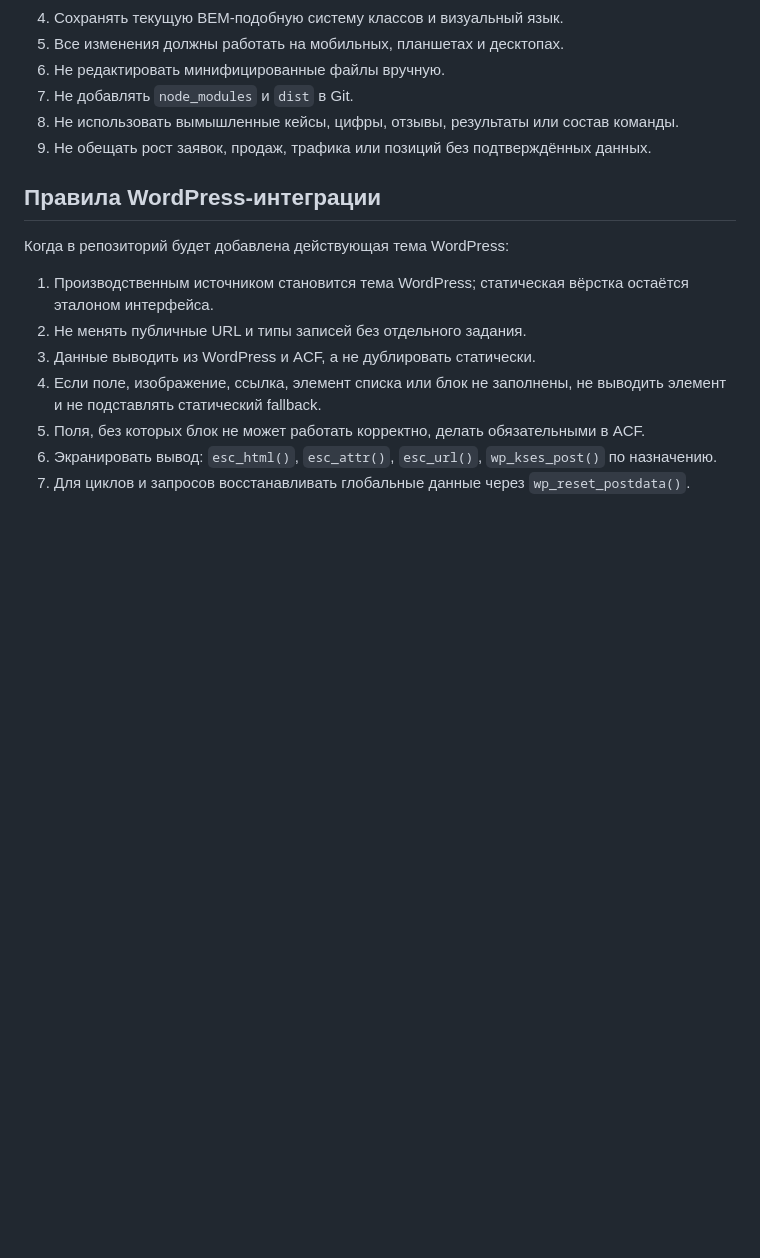
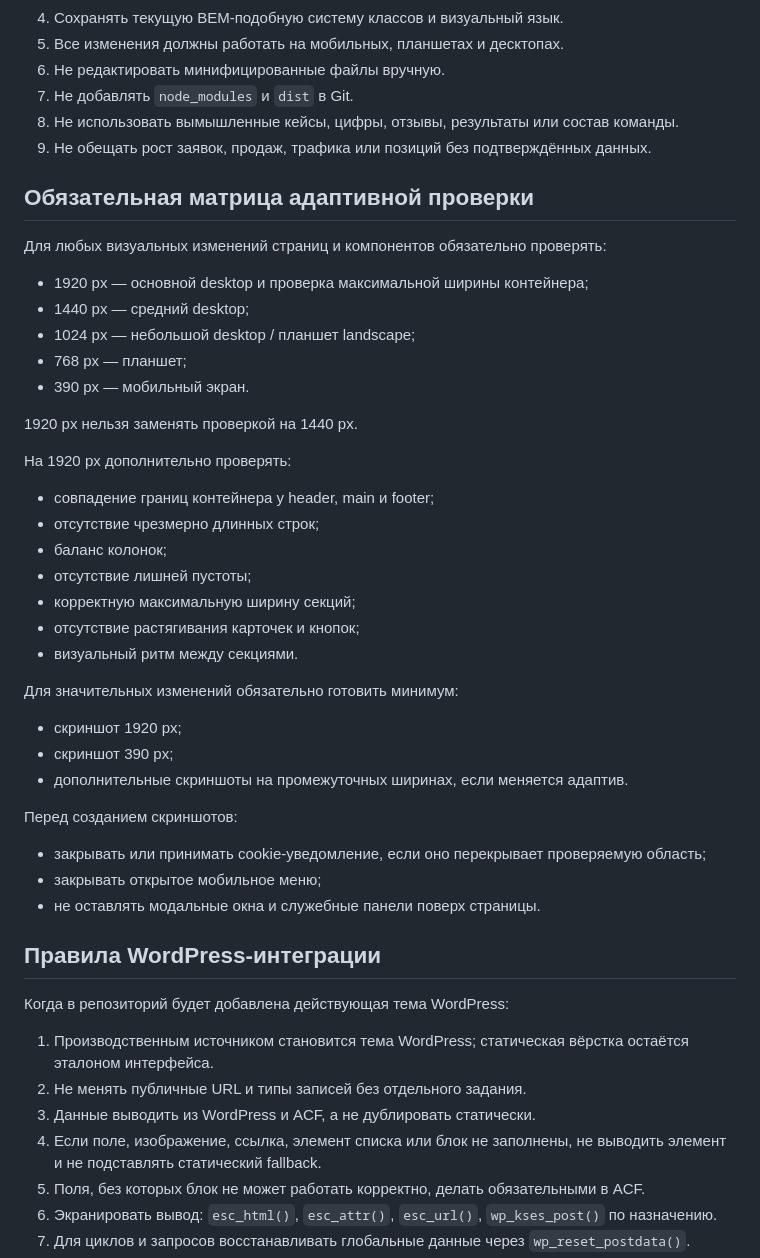
Before and after one commit to Neotwalker/MA, a Markdown page: AGENTS.md, the part around the change. Drawn GitHub-style; blank space fills up the shorter version.

Commit message:
Document responsive testing matrix

```diff
--- a/AGENTS.md
+++ b/AGENTS.md
@@ -38,6 +38,40 @@ npm run build
 7. Не добавлять `node_modules` и `dist` в Git.
 8. Не использовать вымышленные кейсы, цифры, отзывы, результаты или состав команды.
 9. Не обещать рост заявок, продаж, трафика или позиций без подтверждённых данных.
+
+## Обязательная матрица адаптивной проверки
+
+Для любых визуальных изменений страниц и компонентов обязательно проверять:
+
+- 1920 px — основной desktop и проверка максимальной ширины контейнера;
+- 1440 px — средний desktop;
+- 1024 px — небольшой desktop / планшет landscape;
+- 768 px — планшет;
+- 390 px — мобильный экран.
+
+1920 px нельзя заменять проверкой на 1440 px.
+
+На 1920 px дополнительно проверять:
+
+- совпадение границ контейнера у header, main и footer;
+- отсутствие чрезмерно длинных строк;
+- баланс колонок;
+- отсутствие лишней пустоты;
+- корректную максимальную ширину секций;
+- отсутствие растягивания карточек и кнопок;
+- визуальный ритм между секциями.
+
+Для значительных изменений обязательно готовить минимум:
+
+- скриншот 1920 px;
+- скриншот 390 px;
+- дополнительные скриншоты на промежуточных ширинах, если меняется адаптив.
+
+Перед созданием скриншотов:
+
+- закрывать или принимать cookie-уведомление, если оно перекрывает проверяемую область;
+- закрывать открытое мобильное меню;
+- не оставлять модальные окна и служебные панели поверх страницы.
 
 ## Правила WordPress-интеграции
 
```
